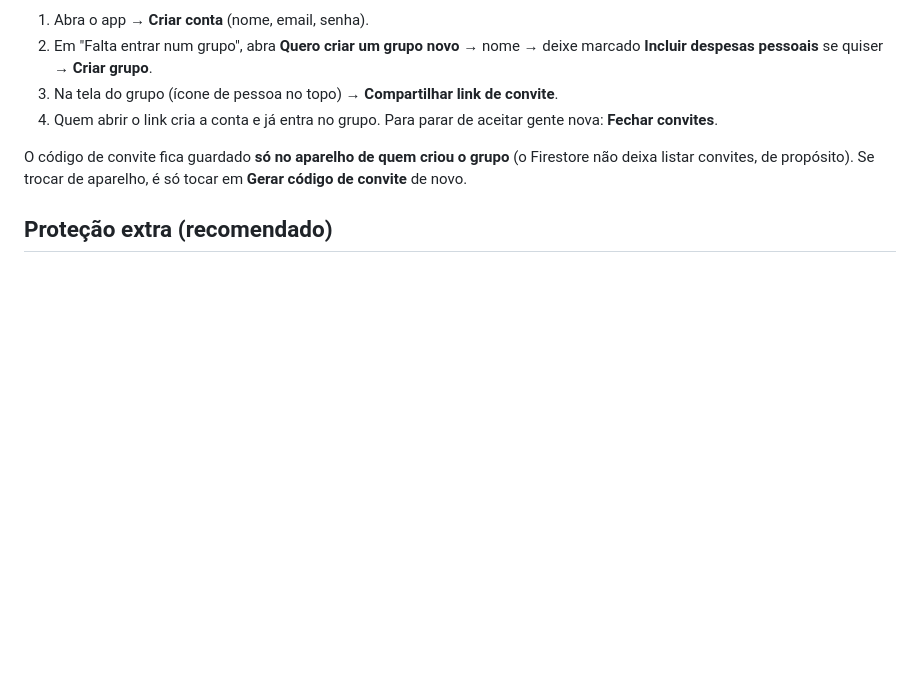
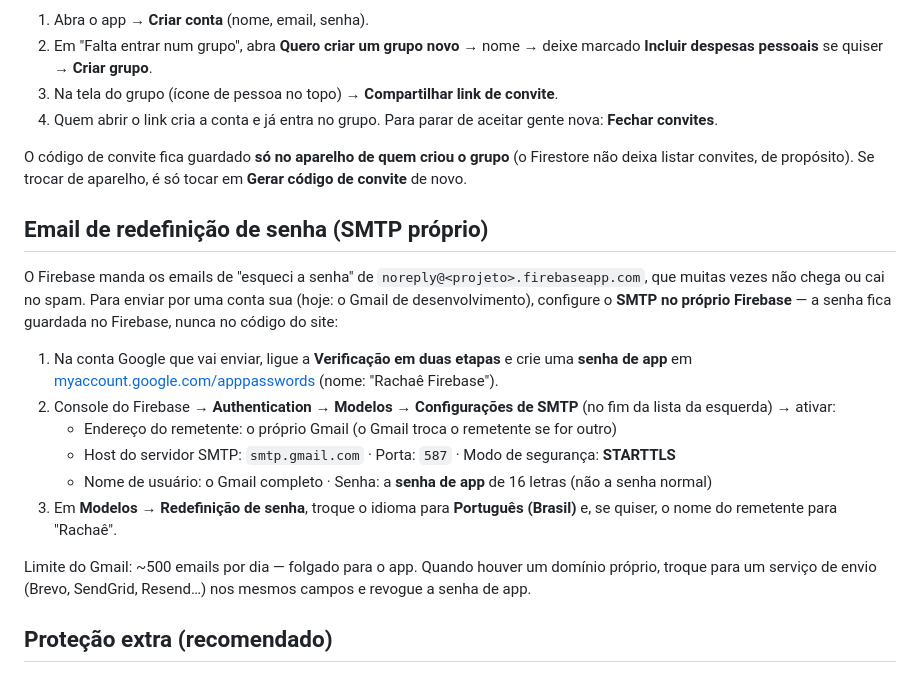
Before and after one commit to alinejulios/rachae, a Markdown page: README.md, the part around the change. Drawn GitHub-style; blank space fills up the shorter version.

Commit message:
docs: como enviar os emails de redefinição de senha por SMTP próprio (Gmail)
Co-Authored-By: Claude Opus 5.5 <noreply@anthropic.com>

```diff
--- a/README.md
+++ b/README.md
@@ -82,6 +82,23 @@ O código de convite fica guardado **só no aparelho de quem criou o grupo** (o
 deixa listar convites, de propósito). Se trocar de aparelho, é só tocar em **Gerar código
 de convite** de novo.
 
+## Email de redefinição de senha (SMTP próprio)
+O Firebase manda os emails de "esqueci a senha" de `noreply@<projeto>.firebaseapp.com`, que muitas vezes
+não chega ou cai no spam. Para enviar por uma conta sua (hoje: o Gmail de desenvolvimento), configure o
+**SMTP no próprio Firebase** — a senha fica guardada no Firebase, nunca no código do site:
+
+1. Na conta Google que vai enviar, ligue a **Verificação em duas etapas** e crie uma **senha de app**
+   em [myaccount.google.com/apppasswords](https://myaccount.google.com/apppasswords) (nome: "Rachaê Firebase").
+2. Console do Firebase → **Authentication → Modelos** → **Configurações de SMTP** (no fim da lista da esquerda) → ativar:
+   - Endereço do remetente: o próprio Gmail (o Gmail troca o remetente se for outro)
+   - Host do servidor SMTP: `smtp.gmail.com` · Porta: `587` · Modo de segurança: **STARTTLS**
+   - Nome de usuário: o Gmail completo · Senha: a **senha de app** de 16 letras (não a senha normal)
+3. Em **Modelos → Redefinição de senha**, troque o idioma para **Português (Brasil)** e, se quiser, o nome do
+   remetente para "Rachaê".
+
+Limite do Gmail: ~500 emails por dia — folgado para o app. Quando houver um domínio próprio, troque
+para um serviço de envio (Brevo, SendGrid, Resend…) nos mesmos campos e revogue a senha de app.
+
 ## Proteção extra (recomendado)
 - **Restringir a chave da API ao seu site:** no [Google Cloud Console](https://console.cloud.google.com/apis/credentials)
   (mesmo projeto) → chave "Browser key" → **Restrições de aplicativo: Referenciadores HTTP** →
```
